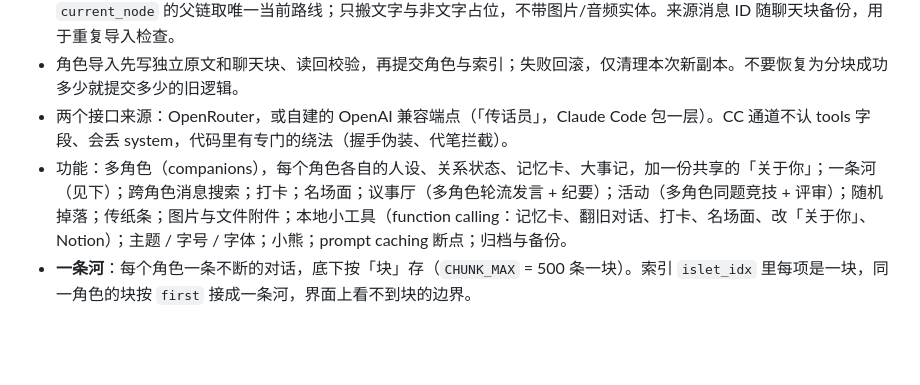
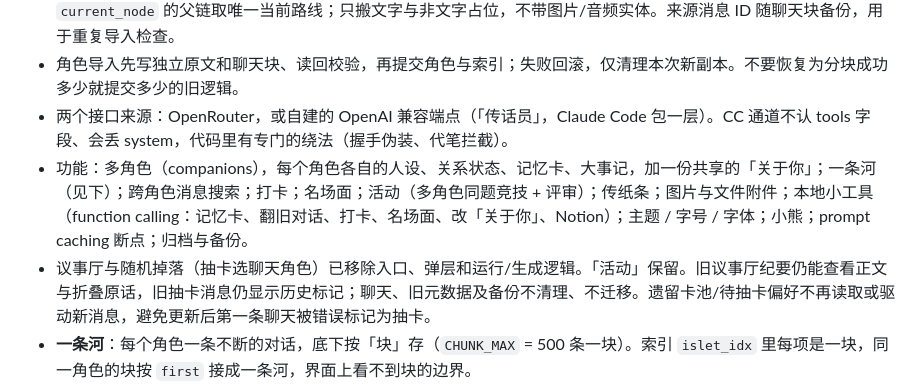
Before and after one commit to GinaGu666/islet, a Markdown page: CLAUDE.md, the part around the change. GitHub-like rendering; blank space fills up the shorter version.

Commit message:
Document retired features and retained legacy records

```diff
--- a/CLAUDE.md
+++ b/CLAUDE.md
@@ -9,7 +9,8 @@
 - ChatGPT 的原始聊天 JSON 可从「导入角色 / 聊天」直接导入（ZIP 先解压，支持多选编号 JSON）。先选窗口，再沿 `current_node` 的父链取唯一当前路线；只搬文字与非文字占位，不带图片/音频实体。来源消息 ID 随聊天块备份，用于重复导入检查。
 - 角色导入先写独立原文和聊天块、读回校验，再提交角色与索引；失败回滚，仅清理本次新副本。不要恢复为分块成功多少就提交多少的旧逻辑。
 - 两个接口来源：OpenRouter，或自建的 OpenAI 兼容端点（「传话员」，Claude Code 包一层）。CC 通道不认 tools 字段、会丢 system，代码里有专门的绕法（握手伪装、代笔拦截）。
-- 功能：多角色（companions），每个角色各自的人设、关系状态、记忆卡、大事记，加一份共享的「关于你」；一条河（见下）；跨角色消息搜索；打卡；名场面；议事厅（多角色轮流发言 + 纪要）；活动（多角色同题竞技 + 评审）；随机掉落；传纸条；图片与文件附件；本地小工具（function calling：记忆卡、翻旧对话、打卡、名场面、改「关于你」、Notion）；主题 / 字号 / 字体；小熊；prompt caching 断点；归档与备份。
+- 功能：多角色（companions），每个角色各自的人设、关系状态、记忆卡、大事记，加一份共享的「关于你」；一条河（见下）；跨角色消息搜索；打卡；名场面；活动（多角色同题竞技 + 评审）；传纸条；图片与文件附件；本地小工具（function calling：记忆卡、翻旧对话、打卡、名场面、改「关于你」、Notion）；主题 / 字号 / 字体；小熊；prompt caching 断点；归档与备份。
+- 议事厅与随机掉落（抽卡选聊天角色）已移除入口、弹层和运行/生成逻辑。「活动」保留。旧议事厅纪要仍能查看正文与折叠原话，旧抽卡消息仍显示历史标记；聊天、旧元数据及备份不清理、不迁移。遗留卡池/待抽卡偏好不再读取或驱动新消息，避免更新后第一条聊天被错误标记为抽卡。
 - **一条河**：每个角色一条不断的对话，底下按「块」存（`CHUNK_MAX` = 500 条一块）。索引 `islet_idx` 里每项是一块，同一角色的块按 `first` 接成一条河，界面上看不到块的边界。
 - 用户气泡用 `renderInline(esc(text))` 显示斜体、粗体等行内格式，保留原换行；必须先转义 HTML。存储、发送、编辑和复制仍使用原始消息文本。
 - 侧栏「聊天统计」按角色/分支读取整条河（包含冷块），用户消息随后收到一条有内容的助手回复才算一轮；额外助手续写、工具消息、思考空回复不另计，议事厅纪要排除。跨块连续配对，按用户发送时的本机自然日归属；无日期的完整轮次单独提示，不猜日期。月份日历与今日/当月总数只读本机消息，不调模型、不写备份字段。读取不完整报错，不把残缺统计显示成零；分支分别统计防止继承前缀重复累加。
```
